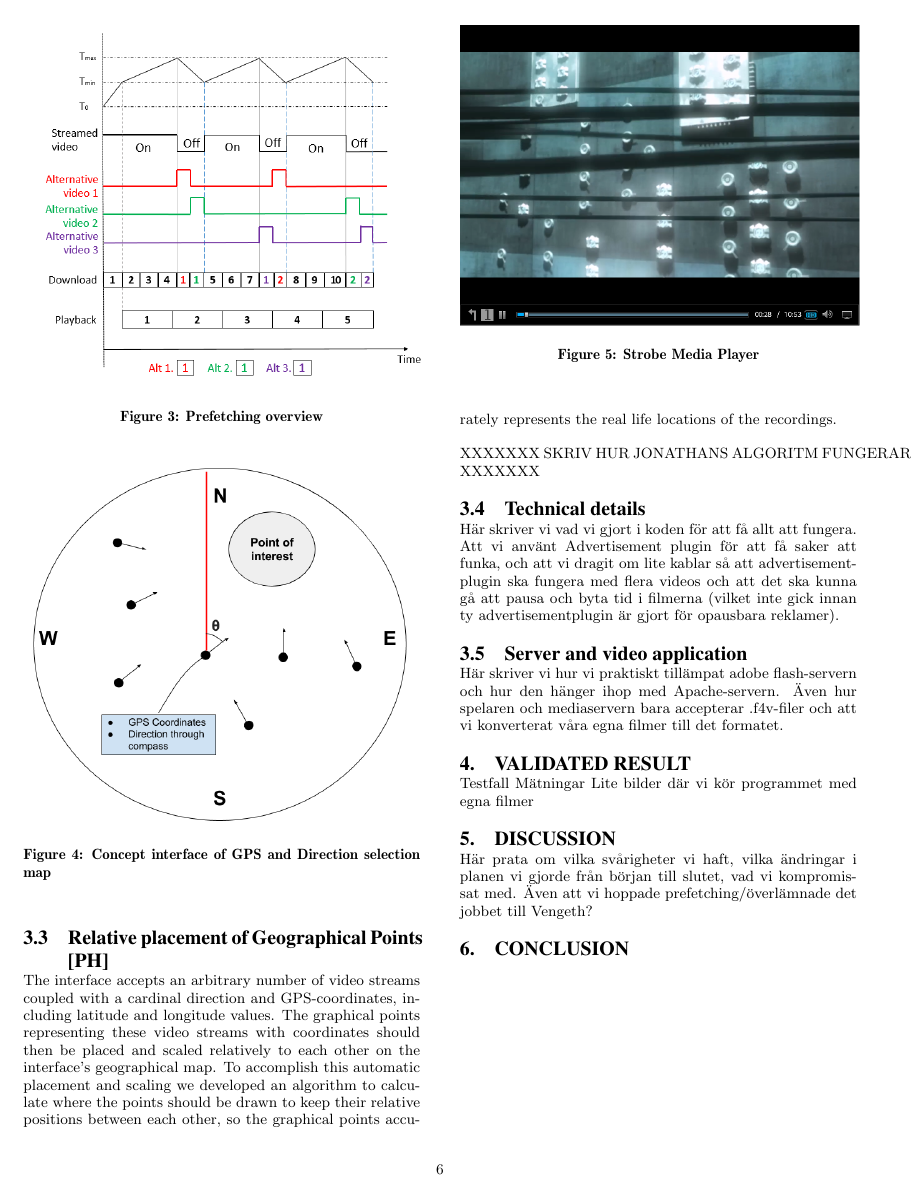
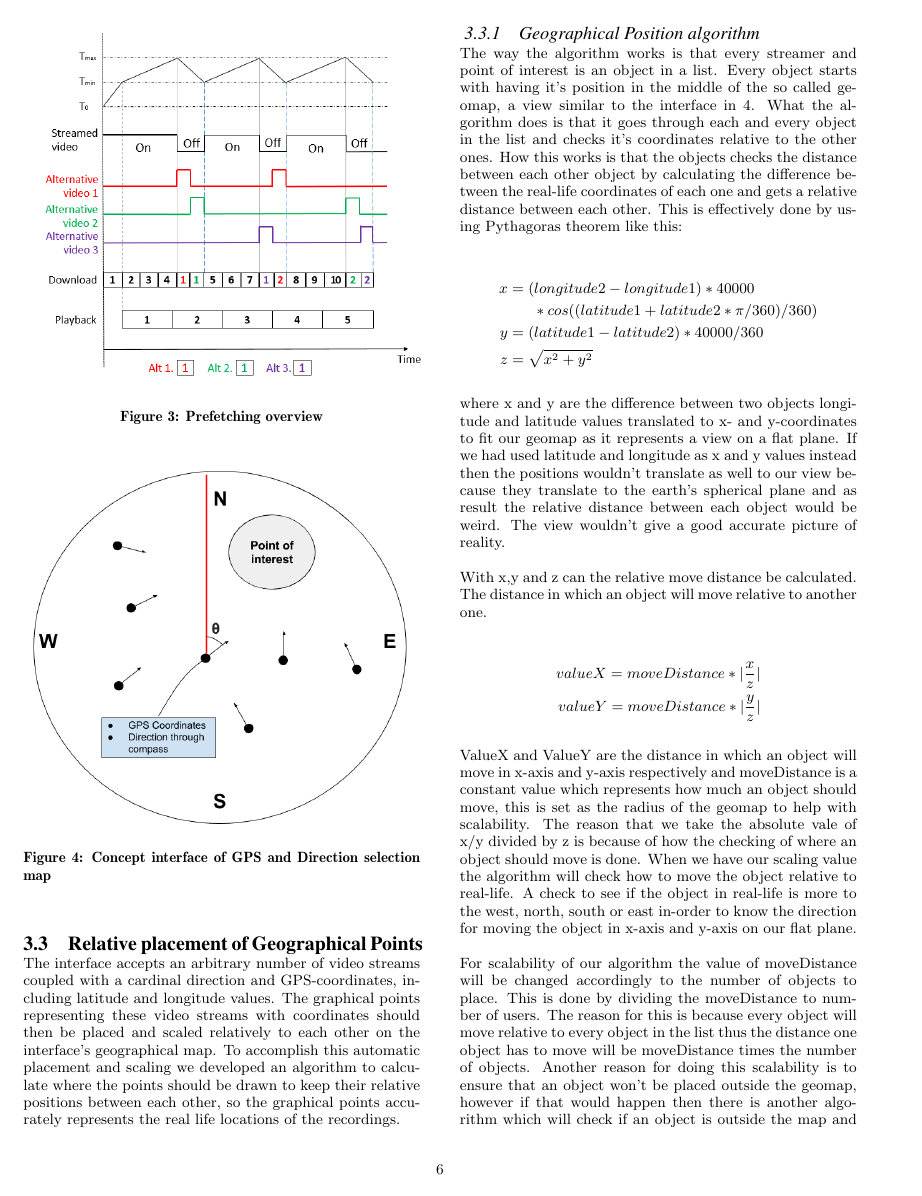
Before and after one commit to Datasnuten/TDDD82-Kandidatarbete, a LaTeX paper (Rapporten/TDDD82 Geo-based mediaplayer.tex): page 6 of 7 before the commit and page 6 of 8 after it. Compiled offline with pdfLaTeX.

Commit message:
Skrivit funktionalitet för algorithmen och reasons för olika tillvägagångssätt.

```diff
--- a/Rapporten/TDDD82 Geo-based mediaplayer.tex
+++ b/Rapporten/TDDD82 Geo-based mediaplayer.tex
@@ -130,10 +130,36 @@ As mentioned briefly in section 2.1 chunks will be downloaded in a round-robin w
 
 The SMP player is by default set to play a stream of video located at a server supporting HTTP-streaming. For this project we'll be using the Adobe Media Server for enabling the chunked video streaming needed for our HAS functionality. Since we will be using a similar OSMF player that were used in Krishnamoorthi et al. \cite{hasmultipath}, the quality of our prefetched chunks will be adaptive to the available bandwidth. \cite{hasmultipath}.
 
-\subsection{Relative placement of Geographical Points [PH]}
+\subsection{Relative placement of Geographical Points}
 The interface accepts an arbitrary number of video streams coupled with a cardinal direction and GPS-coordinates, including latitude and longitude values. The graphical points representing these video streams with coordinates should then be placed and scaled relatively to each other on the interface's geographical map. To accomplish this automatic placement and scaling we developed an algorithm to calculate where the points should be drawn to keep their relative positions between each other, so the graphical points accurately represents the real life locations of the recordings.
 
-XXXXXXX SKRIV HUR JONATHANS ALGORITM FUNGERAR XXXXXXX
+\subsubsection{Geographical Position algorithm}
+The way the algorithm works is that every streamer and point of interest is an object in a list. Every object starts with having it's position in the middle of the so called geomap, a view similar to the interface in \ref{fig:gpsinterface}. What the algorithm does is that it goes through each and every object in the list and checks it's coordinates relative to the other ones. How this works is that the objects checks the distance between each other object by calculating the difference between the real-life coordinates of each one and gets a relative distance between each other. This is effectively done by using Pythagoras theorem like this:
+
+\begin{align*}
+x &= (longitude2-longitude1)*40000  \\
+ &\phantom{b=\,} *cos((latitude1+latitude2 * \pi/360)/360) \nonumber \\
+y &= (latitude1-latitude2)*40000/360 \\
+z &= \sqrt{x^2+y^2}
+\end{align*}
+
+where x and y are the difference between two objects longitude and latitude values translated to x- and y-coordinates to fit our geomap as it represents a view on a flat plane. If we had used latitude and longitude as x and y values instead then the positions wouldn't translate as well to our view because they translate to the earth's spherical plane and as result the relative distance between each object would be weird. The view wouldn't give a good accurate picture of reality.
+
+With x,y and z can the relative move distance be calculated. The distance in which an object will move relative to another one.
+
+\begin{align*}
+\label{eq:2}
+valueX = moveDistance*|\frac{x}{z}| \\
+valueY = moveDistance*|\frac{y}{z}|
+\end{align*}
+
+ValueX and ValueY are the distance in which an object will move in x-axis and y-axis respectively and moveDistance is a constant value which represents how much an object should move, this is set as the radius of the geomap to help with scalability. The reason that we take the absolute vale of x/y divided by z is because of how the checking of where an object should move is done. When we have our scaling value the algorithm will check how to move the object relative to real-life. A check to see if the object in real-life is more to the west, north, south or east in-order to know the direction for moving the object in x-axis and y-axis on our flat plane.
+
+For scalability of our algorithm the value of moveDistance will be changed accordingly to the number of objects to place. This is done by dividing the moveDistance to number of users. The reason for this is because every object will move relative to every object in the list thus the distance one object has to move will be moveDistance times the number of objects. Another reason for doing this scalability is to ensure that an object won't be placed outside the geomap, however if that would happen then there is another algorithm which will check if an object is outside the map and adjust it accordingly.
+
+
+\subsubsection{Limitations and Accuracy}
+Här beskriver vi de begränsningar och problem som algorithm har och kan få. Vad som fungerar bra och dåligt samt den precision på positionering och relativitet. Hur bra positionering ser ut och hur problemet nog kan uppstå samt komma med potentiella förslag på hur det kan tänkas fixas om det skulle arbetas vidare på.
 
 \subsection{Technical details}
 Här skriver vi vad vi gjort i koden för att få allt att fungera. Att vi använt Advertisement plugin för att få saker att funka, och att vi dragit om lite kablar så att advertisementplugin ska fungera med flera videos och att det ska kunna gå att pausa och byta tid i filmerna (vilket inte gick innan ty advertisementplugin är gjort för opausbara reklamer).
```
Also changed, not shown: Rapporten/TDDD82 Geo-based mediaplayer.pdf, 3 other files.
